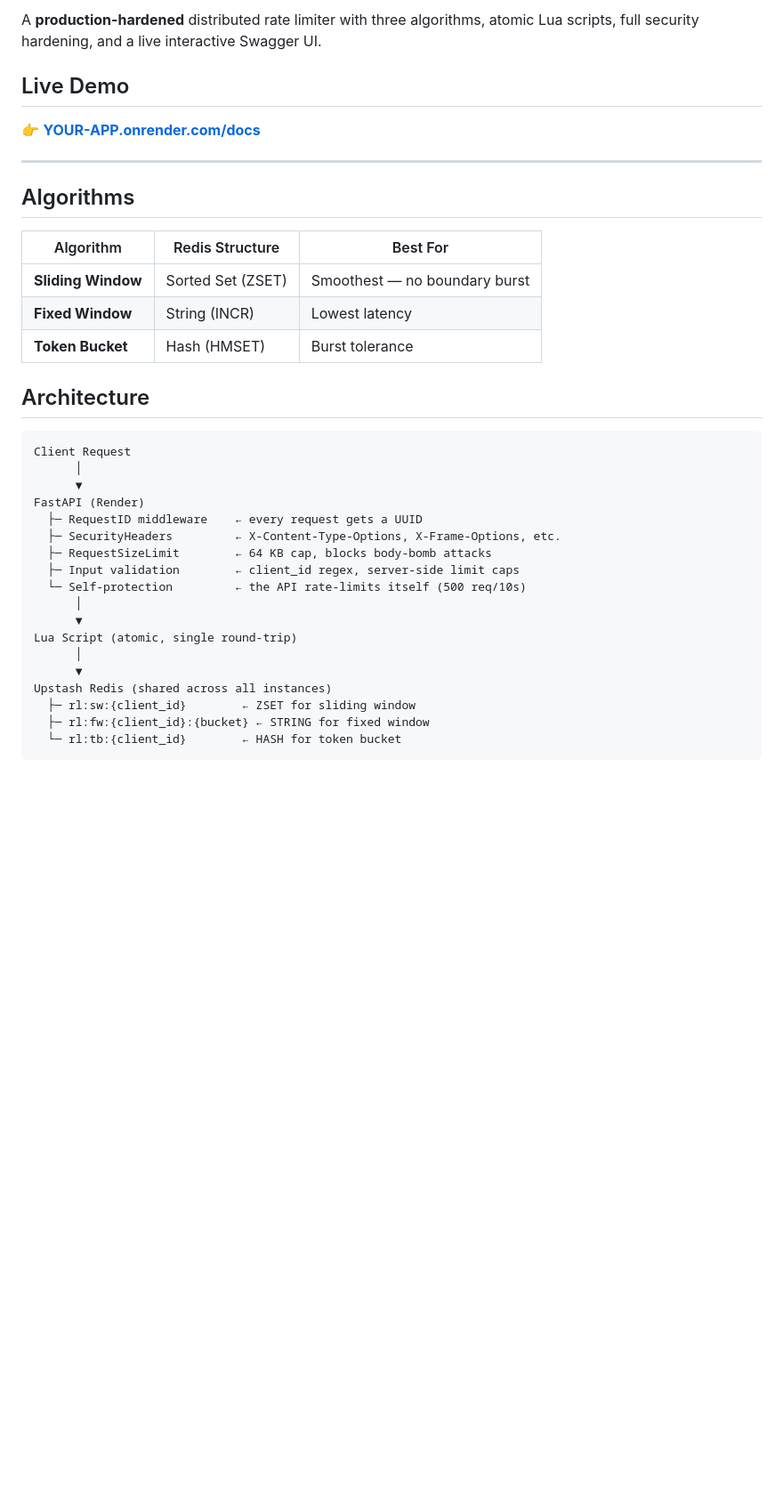
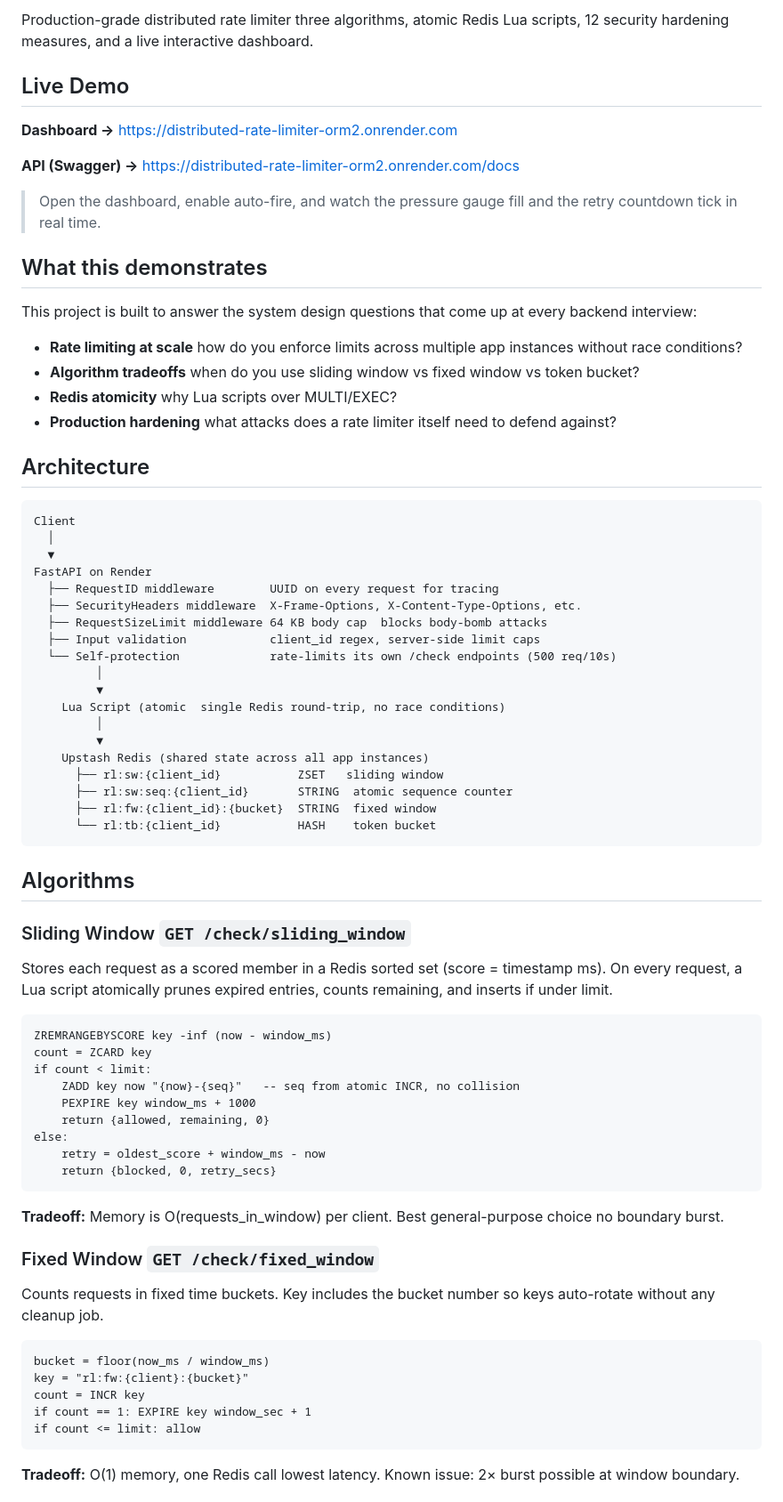
Before and after one commit to saitejasrivilli/distributed-rate-limiter, a Markdown page: README.md, the part around one of its changes. Shown at 89% size. Rendered like a GitHub page; blank space fills up the shorter version.

````diff
--- a/README.md
+++ b/README.md
@@ -6,39 +8,82 @@
 
-A **production-hardened** distributed rate limiter with three algorithms, atomic Lua scripts, full security hardening, and a live interactive Swagger UI.
+Production-grade distributed rate limiter  three algorithms, atomic Redis Lua scripts, 12 security hardening measures, and a live interactive dashboard.
 
 ## Live Demo
 
-👉 **[YOUR-APP.onrender.com/docs](https://YOUR-APP.onrender.com/docs)**
+**Dashboard →** https://distributed-rate-limiter-orm2.onrender.com
 
----
+**API (Swagger) →** https://distributed-rate-limiter-orm2.onrender.com/docs
 
-## Algorithms
+> Open the dashboard, enable auto-fire, and watch the pressure gauge fill and the retry countdown tick in real time.
 
-| Algorithm | Redis Structure | Best For |
-|---|---|---|
-| **Sliding Window** | Sorted Set (ZSET) | Smoothest — no boundary burst |
-| **Fixed Window** | String (INCR) | Lowest latency |
-| **Token Bucket** | Hash (HMSET) | Burst tolerance |
+
+
+## What this demonstrates
+
+This project is built to answer the system design questions that come up at every backend interview:
+
+- **Rate limiting at scale**  how do you enforce limits across multiple app instances without race conditions?
+- **Algorithm tradeoffs**  when do you use sliding window vs fixed window vs token bucket?
+- **Redis atomicity**  why Lua scripts over MULTI/EXEC?
+- **Production hardening**  what attacks does a rate limiter itself need to defend against?
+
+
 
 ## Architecture
 
 ```
-Client Request
-      │
-      ▼
-FastAPI (Render)
-  ├─ RequestID middleware    ← every request gets a UUID
-  ├─ SecurityHeaders         ← X-Content-Type-Options, X-Frame-Options, etc.
-  ├─ RequestSizeLimit        ← 64 KB cap, blocks body-bomb attacks
-  ├─ Input validation        ← client_id regex, server-side limit caps
-  └─ Self-protection         ← the API rate-limits itself (500 req/10s)
-      │
-      ▼
-Lua Script (atomic, single round-trip)
-      │
-      ▼
-Upstash Redis (shared across all instances)
-  ├─ rl:sw:{client_id}        ← ZSET for sliding window
-  ├─ rl:fw:{client_id}:{bucket} ← STRING for fixed window
-  └─ rl:tb:{client_id}        ← HASH for token bucket
+Client
+  │
+  ▼
+FastAPI on Render
+  ├── RequestID middleware        UUID on every request for tracing
+  ├── SecurityHeaders middleware  X-Frame-Options, X-Content-Type-Options, etc.
+  ├── RequestSizeLimit middleware 64 KB body cap  blocks body-bomb attacks
+  ├── Input validation            client_id regex, server-side limit caps
+  └── Self-protection             rate-limits its own /check endpoints (500 req/10s)
+         │
+         ▼
+    Lua Script (atomic  single Redis round-trip, no race conditions)
+         │
+         ▼
+    Upstash Redis (shared state across all app instances)
+      ├── rl:sw:{client_id}           ZSET   sliding window
+      ├── rl:sw:seq:{client_id}       STRING  atomic sequence counter
+      ├── rl:fw:{client_id}:{bucket}  STRING  fixed window
+      └── rl:tb:{client_id}           HASH    token bucket
 ```
+
+
+
+## Algorithms
+
+### Sliding Window  `GET /check/sliding_window`
+Stores each request as a scored member in a Redis sorted set (score = timestamp ms). On every request, a Lua script atomically prunes expired entries, counts remaining, and inserts if under limit.
+
+```
+ZREMRANGEBYSCORE key -inf (now - window_ms)
+count = ZCARD key
+if count < limit:
+    ZADD key now "{now}-{seq}"   -- seq from atomic INCR, no collision
+    PEXPIRE key window_ms + 1000
+    return {allowed, remaining, 0}
+else:
+    retry = oldest_score + window_ms - now
+    return {blocked, 0, retry_secs}
+```
+
+**Tradeoff:** Memory is O(requests_in_window) per client. Best general-purpose choice  no boundary burst.
+
+### Fixed Window  `GET /check/fixed_window`
+Counts requests in fixed time buckets. Key includes the bucket number so keys auto-rotate without any cleanup job.
+
+```
+bucket = floor(now_ms / window_ms)
+key = "rl:fw:{client}:{bucket}"
+count = INCR key
+if count == 1: EXPIRE key window_sec + 1
+if count <= limit: allow
+```
+
+**Tradeoff:** O(1) memory, one Redis call  lowest latency. Known issue: 2× burst possible at window boundary.
+
````
Also changed, not shown: other parts of README.md (+101 -81 lines).
